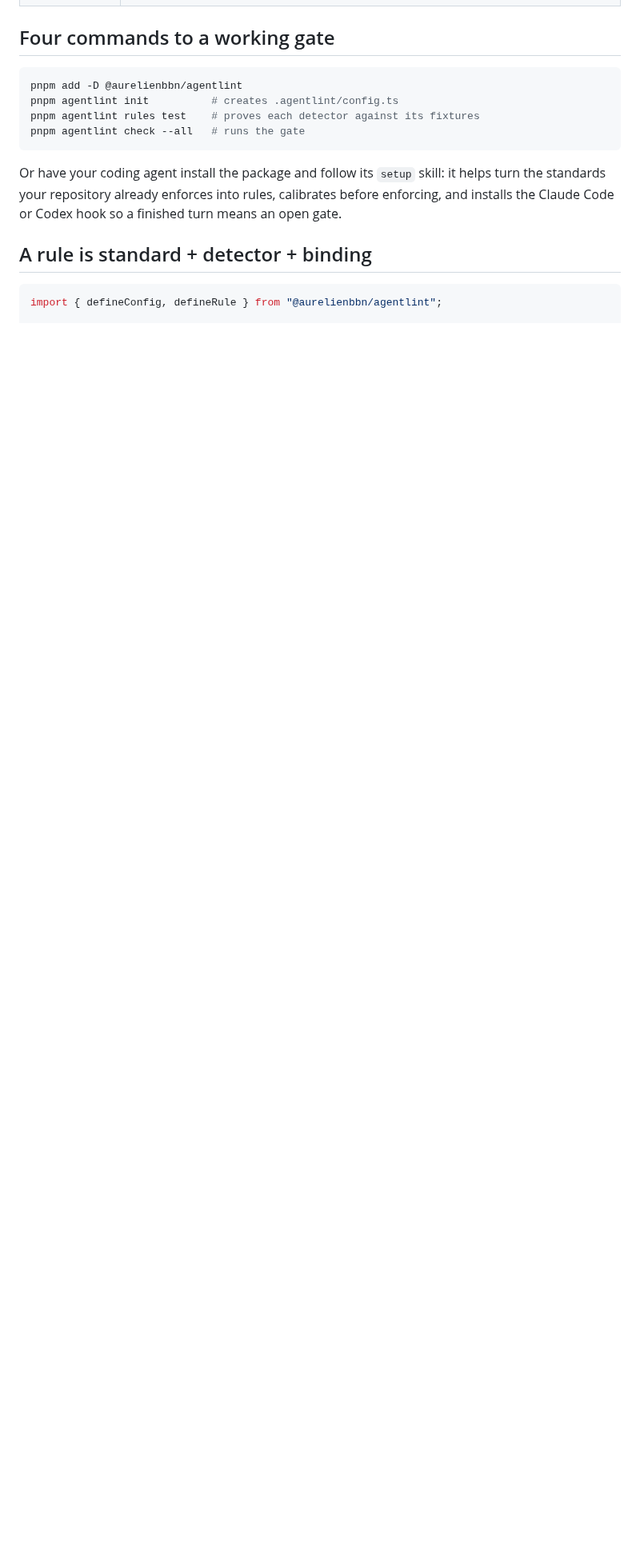
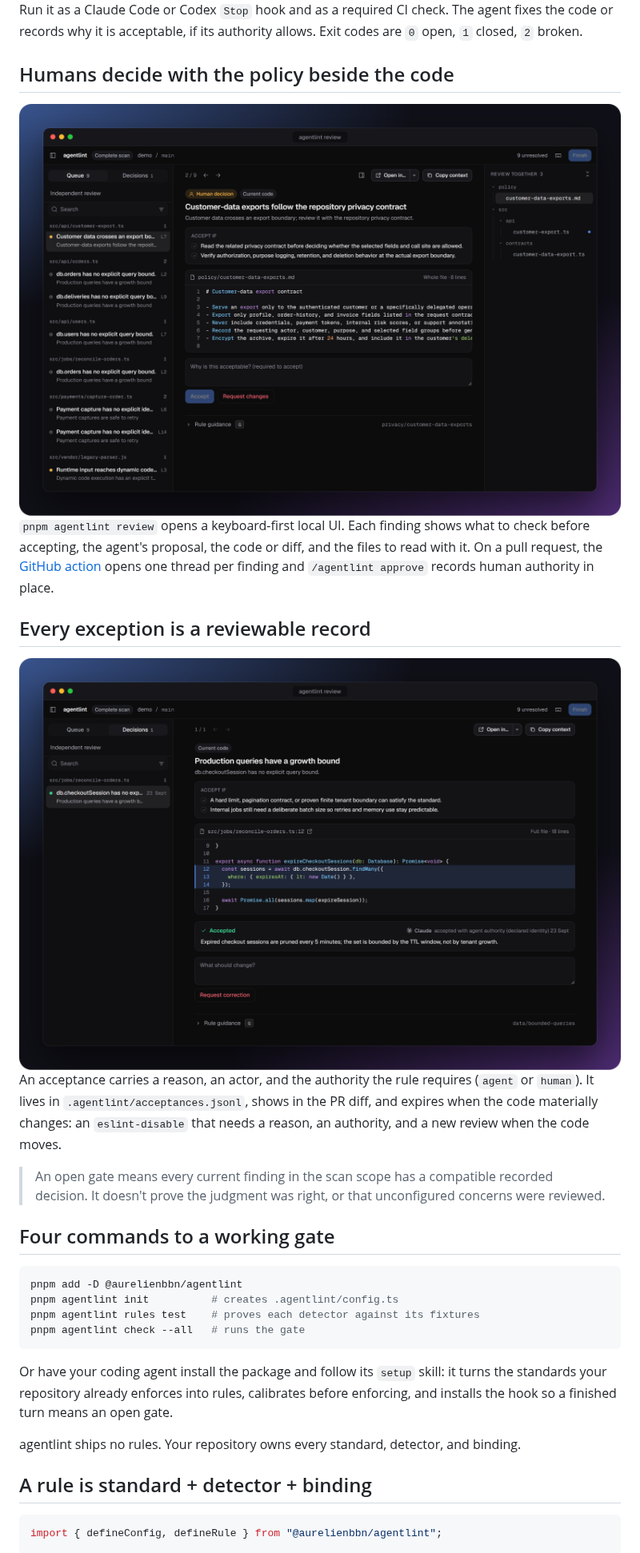
Before and after one commit to aurelienbobenrieth/agentlint, a Markdown page: README.md, the part around one of its changes. Shown at 80% size. GitHub-like rendering; pictures changed too: docs/assets/review-context.png (added), docs/assets/review-decisions.png (added); blank space fills up the shorter version.

````diff
--- a/README.md
+++ b/README.md
@@ -36,3 +37,18 @@ Agents usually get the mechanics right. The risk is the unasked question: _is th
+Run it as a Claude Code or Codex `Stop` hook and as a required CI check. The agent fixes the code or records why it is acceptable, if its authority allows. Exit codes are `0` open, `1` closed, `2` broken.
+
+## Humans decide with the policy beside the code
+
+<img src="docs/assets/review-context.png" alt="The review UI on a customer-data export finding: the repository's written privacy contract is open in the main pane, with the export code and its field contract listed under Review together." width="100%" />
+
+`pnpm agentlint review` opens a keyboard-first local UI. Each finding shows what to check before accepting, the agent's proposal, the code or diff, and the files to read with it. On a pull request, the [GitHub action](action/README.md) opens one thread per finding and `/agentlint approve` records human authority in place.
+
+## Every exception is a reviewable record
+
+<img src="docs/assets/review-decisions.png" alt="The Decisions view: a bounded-query finding the agent accepted, with its reason, actor, and date, and a Request correction button." width="100%" />
+
+An acceptance carries a reason, an actor, and the authority the rule requires (`agent` or `human`). It lives in `.agentlint/acceptances.jsonl`, shows in the PR diff, and expires when the code materially changes: an `eslint-disable` that needs a reason, an authority, and a new review when the code moves.
+
+> An open gate means every current finding in the scan scope has a compatible recorded decision. It doesn't prove the judgment was right, or that unconfigured concerns were reviewed.
 
 ## Four commands to a working gate
 
@@ -43,7 +59,9 @@ pnpm agentlint rules test    # proves each detector against its fixtures
 pnpm agentlint check --all   # runs the gate
 ```
 
-Or have your coding agent install the package and follow its `setup` skill: it helps turn the standards your repository already enforces into rules, calibrates before enforcing, and installs the Claude Code or Codex hook so a finished turn means an open gate.
+Or have your coding agent install the package and follow its `setup` skill: it turns the standards your repository already enforces into rules, calibrates before enforcing, and installs the hook so a finished turn means an open gate.
+
+agentlint ships no rules. Your repository owns every standard, detector, and binding.
 
 ## A rule is standard + detector + binding
 
````
Also changed, not shown: other parts of README.md (+49 -33 lines), packages/agentlint/README.md (+2 -0 lines), docs/assets/gate-closed.png (added), docs/assets/review-hero.png (added), 2 other files.
